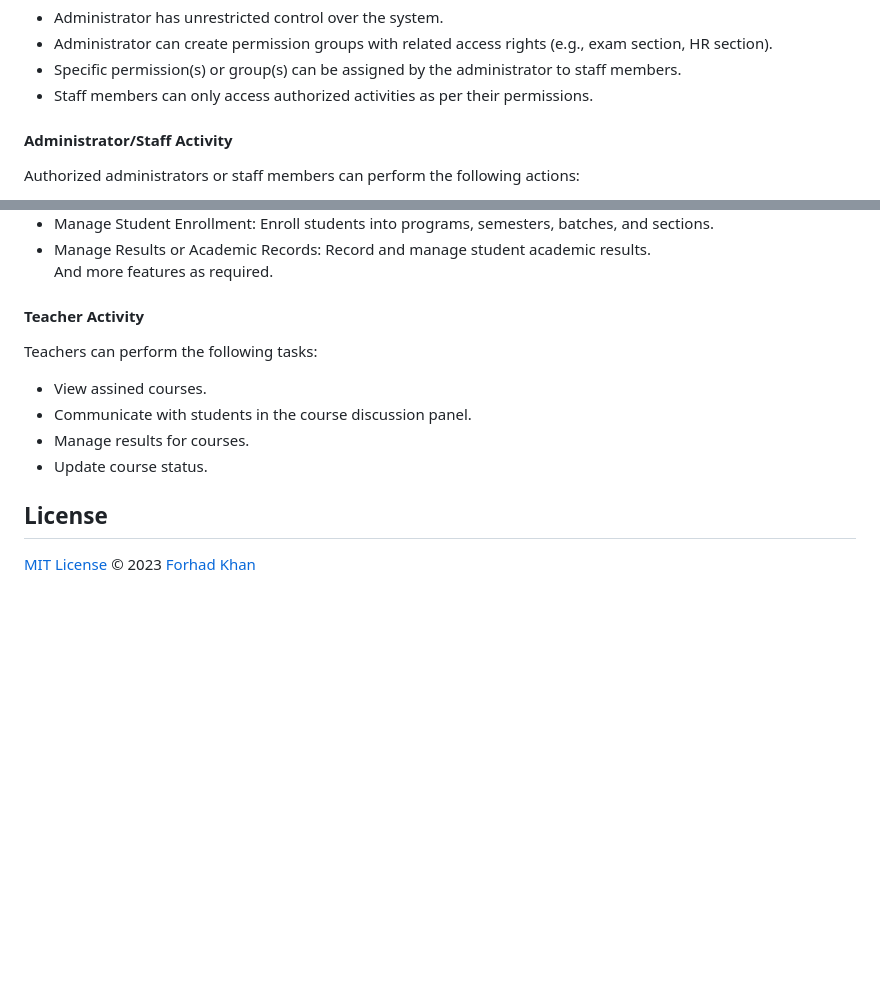
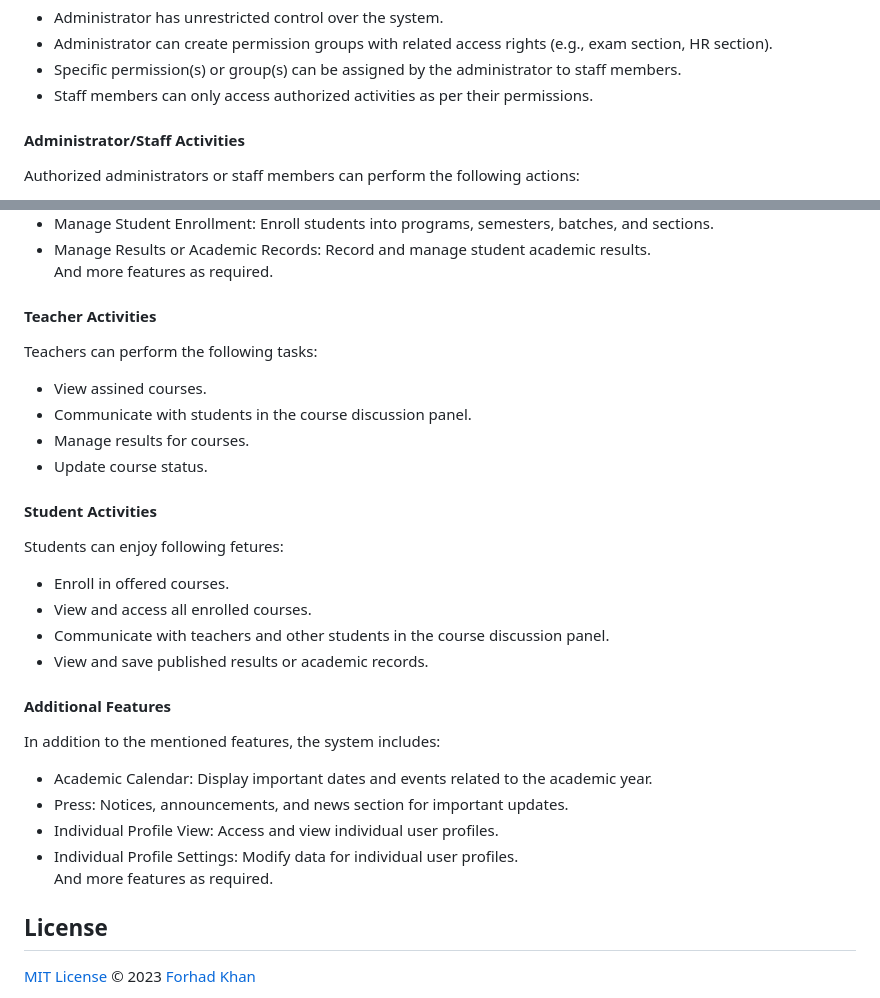
Before and after one commit to forhadakhan/emis, a Markdown page: README.md, 2 parts joined by grey strips. Drawn GitHub-style; blank space fills up the shorter version.

Commit message:
docs: add Feature: Additional Features

```diff
--- a/README.md
+++ b/README.md
@@ -71,7 +71,7 @@ The 'Education Management Information System' revolutionizes educational institu
 - Specific permission(s) or group(s) can be assigned by the administrator to staff members.
 - Staff members can only access authorized activities as per their permissions.
 
-#### Administrator/Staff Activity
+#### Administrator/Staff Activities
 Authorized administrators or staff members can perform the following actions:
 
 - Manage Users: Add, modify, view, and remove administrators, staff, teachers, and students.
@@ -90,12 +90,27 @@ Authorized administrators or staff members can perform the following actions:
 - Manage Results or Academic Records: Record and manage student academic results.
 And more features as required.
 
-#### Teacher Activity
+#### Teacher Activities
 Teachers can perform the following tasks:
 - View assined courses.
 - Communicate with students in the course discussion panel.
 - Manage results for courses.
 - Update course status.
+
+#### Student Activities
+Students can enjoy following fetures:
+- Enroll in offered courses.
+- View and access all enrolled courses.
+- Communicate with teachers and other students in the course discussion panel.
+- View and save published results or academic records.
+
+#### Additional Features
+In addition to the mentioned features, the system includes:
+- Academic Calendar: Display important dates and events related to the academic year.
+- Press: Notices, announcements, and news section for important updates.
+- Individual Profile View: Access and view individual user profiles.
+- Individual Profile Settings: Modify data for individual user profiles.
+And more features as required.
 
 
 ## License
```
